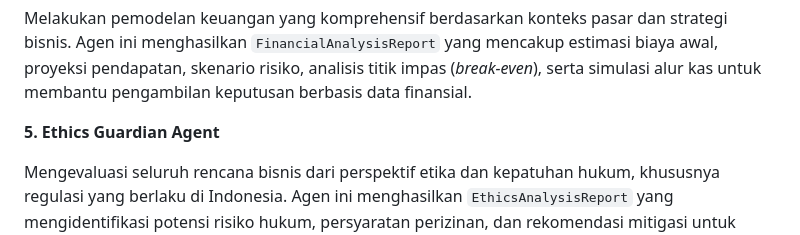
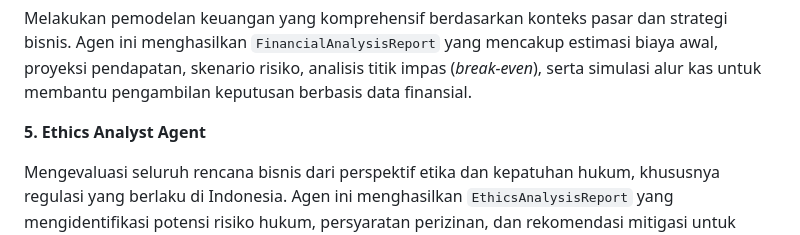
Before and after one commit to Hanif-Imaduddin/history, a Markdown page: README.md, the part around one of its changes. Drawn GitHub-style.

```diff
--- a/README.md
+++ b/README.md
@@ -42,7 +42,7 @@ Menyusun kerangka strategis bisnis berdasarkan laporan pasar yang telah dihasilk
 
 Melakukan pemodelan keuangan yang komprehensif berdasarkan konteks pasar dan strategi bisnis. Agen ini menghasilkan `FinancialAnalysisReport` yang mencakup estimasi biaya awal, proyeksi pendapatan, skenario risiko, analisis titik impas (_break-even_), serta simulasi alur kas untuk membantu pengambilan keputusan berbasis data finansial.
 
-**5. Ethics Guardian Agent**
+**5. Ethics Analyst Agent**
 
 Mengevaluasi seluruh rencana bisnis dari perspektif etika dan kepatuhan hukum, khususnya regulasi yang berlaku di Indonesia. Agen ini menghasilkan `EthicsAnalysisReport` yang mengidentifikasi potensi risiko hukum, persyaratan perizinan, dan rekomendasi mitigasi untuk memastikan rencana bisnis beroperasi dalam koridor yang legal dan etis.
 
```
Also changed, not shown: other parts of README.md (+1 -1 lines).
